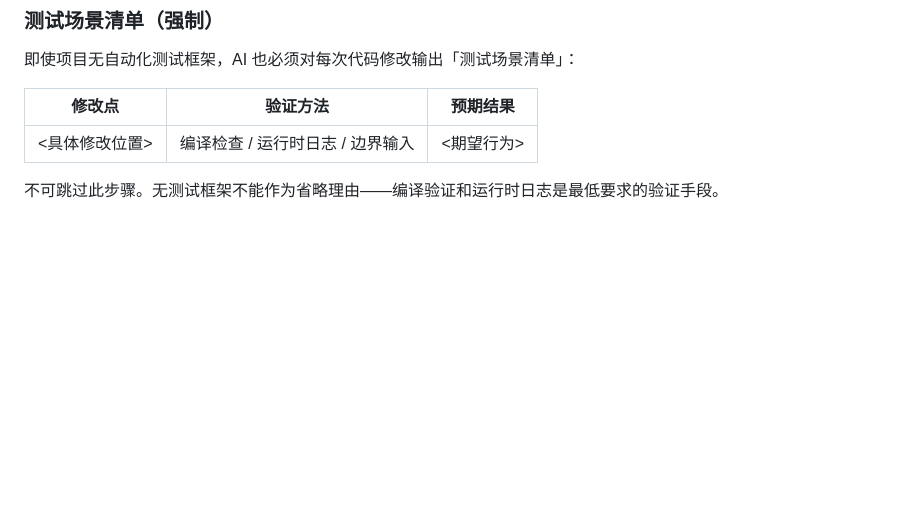
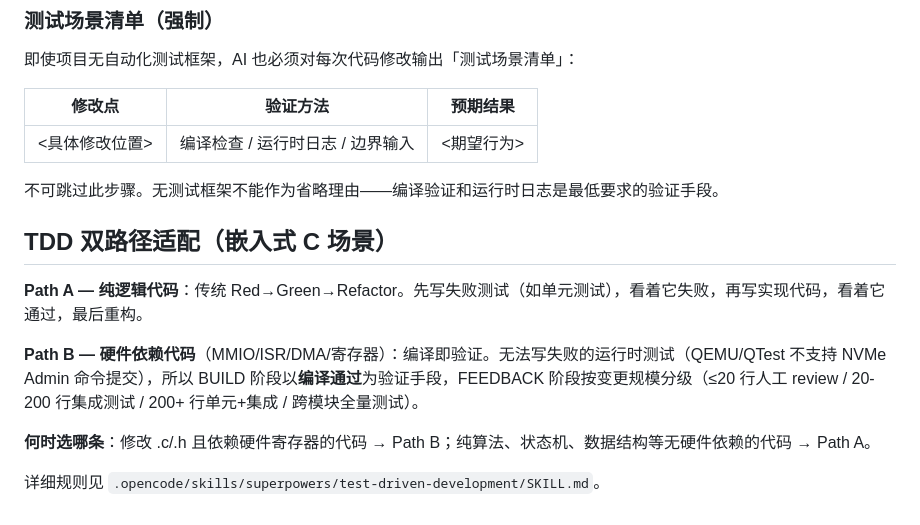
Before and after one commit to 278319027/AI_Copilot_UFS, a Markdown page: .opencode/memory/testing_rules.md, the part around the change. Rendered like a GitHub page; blank space fills up the shorter version.

Commit message:
docs(memory): add TDD Path A/Path B dual-path to testing_rules

```diff
--- a/.opencode/memory/testing_rules.md
+++ b/.opencode/memory/testing_rules.md
@@ -186,3 +186,13 @@ AI 生成测试建议时，必须按以下格式输出：
 | <具体修改位置> | 编译检查 / 运行时日志 / 边界输入 | <期望行为> |
 
 不可跳过此步骤。无测试框架不能作为省略理由——编译验证和运行时日志是最低要求的验证手段。
+
+## TDD 双路径适配（嵌入式 C 场景）
+
+**Path A — 纯逻辑代码**：传统 Red→Green→Refactor。先写失败测试（如单元测试），看着它失败，再写实现代码，看着它通过，最后重构。
+
+**Path B — 硬件依赖代码**（MMIO/ISR/DMA/寄存器）：编译即验证。无法写失败的运行时测试（QEMU/QTest 不支持 NVMe Admin 命令提交），所以 BUILD 阶段以**编译通过**为验证手段，FEEDBACK 阶段按变更规模分级（≤20 行人工 review / 20-200 行集成测试 / 200+ 行单元+集成 / 跨模块全量测试）。
+
+**何时选哪条**：修改 .c/.h 且依赖硬件寄存器的代码 → Path B；纯算法、状态机、数据结构等无硬件依赖的代码 → Path A。
+
+详细规则见 `.opencode/skills/superpowers/test-driven-development/SKILL.md`。
```
